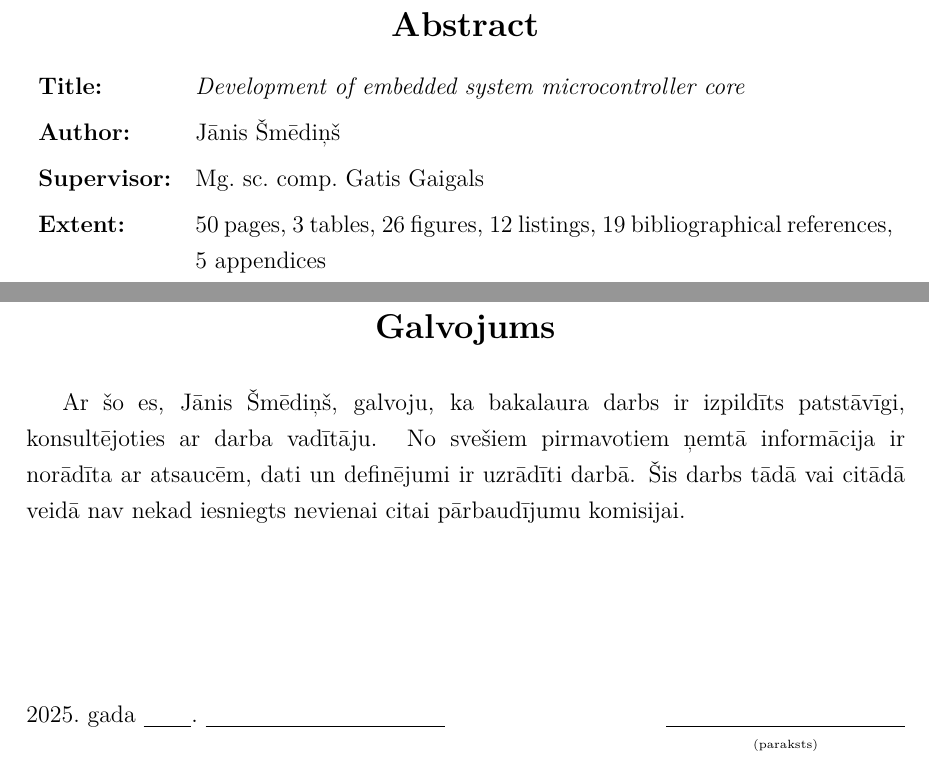
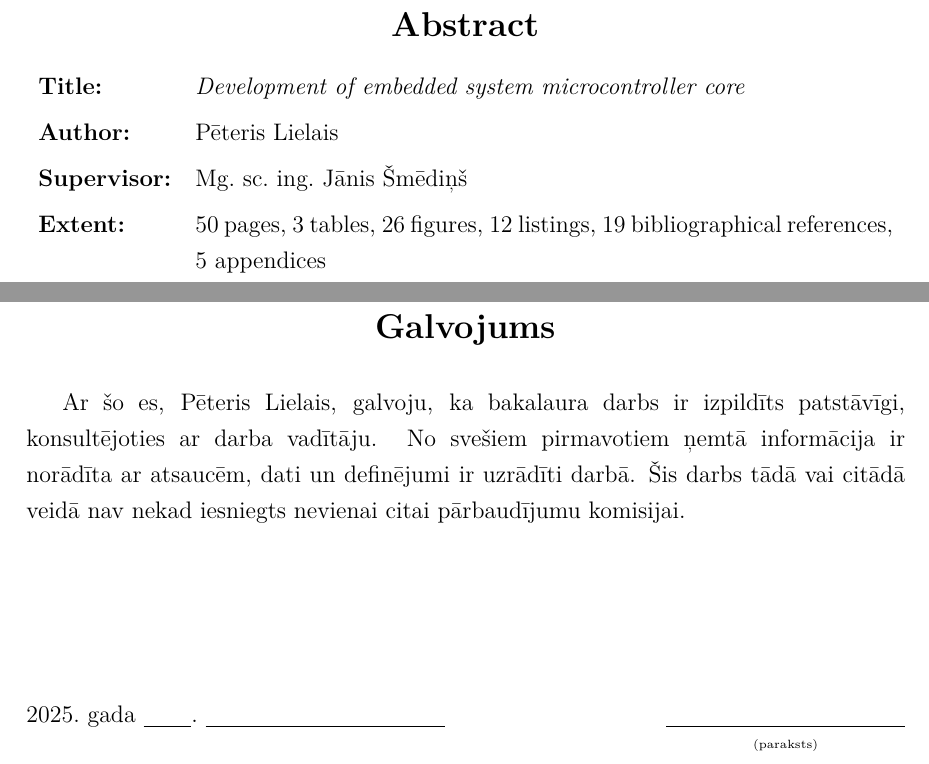
Before and after one commit to Astro-Johnny/vea-thesis-template, a LaTeX thesis (diplomdarbs.tex, which reads tex/abstract.tex, tex/galvojums.tex): two parts of pages 3 and 28 of 35, joined at a grey line, cut so that both start at the same text. Compiled offline with XeLaTeX.

Commit message:
Noņemu sevi kā autoru, ievietoju vietturus.
Tagad esam mainītās lomās!

```diff
--- a/diplomdarbs.tex
+++ b/diplomdarbs.tex
@@ -39,8 +39,8 @@
 
 % PDF uzlabojumi: Klikšķināmas atsauces, PDF saturs un metadati
 \usepackage[hyperfootnotes=false,linkbordercolor={blue},hyperindex]{hyperref}
-\hypersetup{pdftitle={Iekļautās sistēmas mikrokontroliera kodola izstrāde}}
-\hypersetup{pdfauthor={Jānis Šmēdiņš}}
+\hypersetup{pdftitle={}}                             %% <---- Nosaukums šeit
+\hypersetup{pdfauthor={}}                            %% <---- Autors šeit
 
 % Latviešu tipogrāfijas labojumi (piem., punkti aiz virsrakstu nr.)
 \usepackage{fixlatvian}
--- a/tex/abstract.tex
+++ b/tex/abstract.tex
@@ -7,8 +7,8 @@
 \begin{tabularx}{\textwidth}{lX}
 	\textbf{Darba nosaukums:} &
 		\textit{Iekļautās sistēmas mikrokontroliera kodola izstrāde}\\[1ex]
-	\textbf{Darba autors:} & Jānis Šmēdiņš\\[1ex]
-	\textbf{Darba vadītājs:} & Mg.~sc.~comp.~Gatis Gaigals\\[1ex]
+	\textbf{Darba autors:} & Pēteris Lielais\\[1ex]              %% <---- Autors šeit
+	\textbf{Darba vadītājs:} & Mg.~sc.~ing.~Jānis Šmēdiņš\\[1ex] %% <---- Vadītājs šeit
 	\textbf{Darba apjoms:} & 50~lpp., 3~tabulas, 26~attēli,
 		12~pirmkoda izdrukas, 19~bibliogrāfiskie avoti, 5~pielikumi\\[1ex]
 	\textbf{Atslēgas vārdi:} & Mikrokontroliera kodols, aparatūras apraksta valodas,
@@ -45,8 +45,8 @@ mikrokontroliera kodolu.
 	\begin{tabularx}{\textwidth}{lX}
 		\textbf{Title:} &
 			\textit{Development of embedded system microcontroller core}\\[1ex]
-		\textbf{Author:} & Jānis Šmēdiņš\\[1ex]
-		\textbf{Supervisor:} & Mg.~sc.~comp.~Gatis Gaigals\\[1ex]
+		\textbf{Author:} & Pēteris Lielais\\[1ex]                %% <---- Autors šeit
+		\textbf{Supervisor:} & Mg.~sc.~ing.~Jānis Šmēdiņš\\[1ex] %% <---- Vadītājs šeit
 		\textbf{Extent:} & 50~pages, 3~tables, 26~figures, 12~listings,
 			19~bibliographical references, 5~appendices\\[1ex]
 		\textbf{Keywords:} & Microcontroller core, hardware description languages,
--- a/tex/galvojums.tex
+++ b/tex/galvojums.tex
@@ -3,7 +3,8 @@
 	\Large\bfseries Galvojums
 \end{center}
 
-Ar šo es, Jānis Šmēdiņš, galvoju, ka bakalaura darbs ir izpildīts patstāvīgi,
+Ar šo es, Pēteris Lielais, galvoju,                     %% <---- Autors šeit
+ka bakalaura darbs ir izpildīts patstāvīgi,
 konsultējoties ar darba vadītāju. No svešiem pirmavotiem ņemtā informācija
 ir norādīta ar atsaucēm, dati un definējumi ir uzrādīti darbā.
 Šis darbs tādā vai citādā veidā nav nekad iesniegts nevienai
@@ -13,7 +14,8 @@ citai pārbaudījumu komisijai.
 \noindent
 \begin{minipage}{\textwidth}
 	\raggedright
-	\the\year{}.~gada \rule[-2pt]{2em}{0.3pt}.~\rule[-2pt]{10em}{0.3pt}
+	\the\year{}.~gada                %% <---- Gads šeit (neatstāj \the\year)
+	\rule[-2pt]{2em}{0.3pt}.~\rule[-2pt]{10em}{0.3pt}
 	\hfill
 	\rule[-2pt]{10em}{0.3pt}\\[-1ex]
 	\hfill\makebox[10em][c]{\tiny (paraksts)}
```
Also changed, not shown: tex/titullapa.tex (+5 -5 lines).
